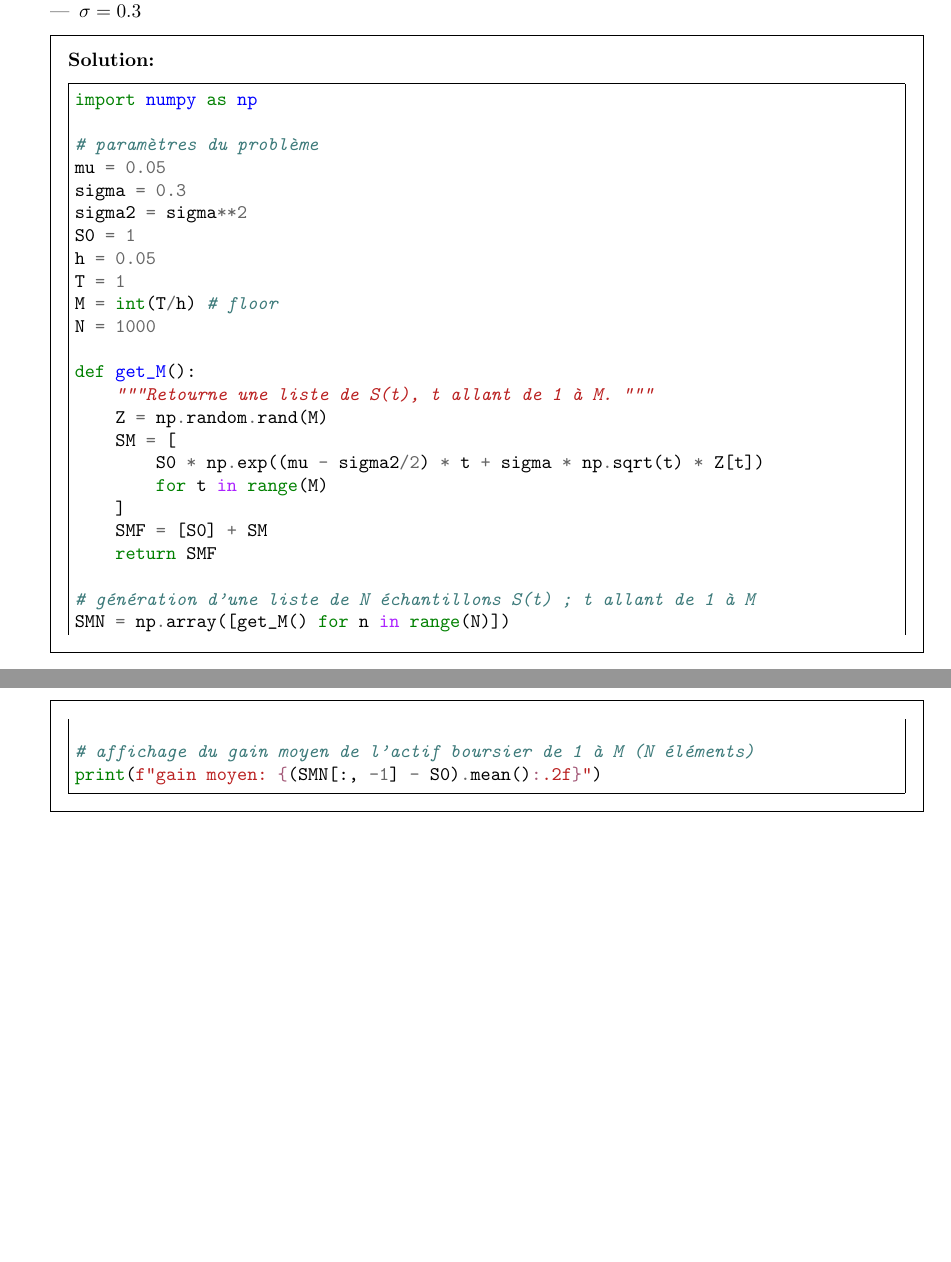
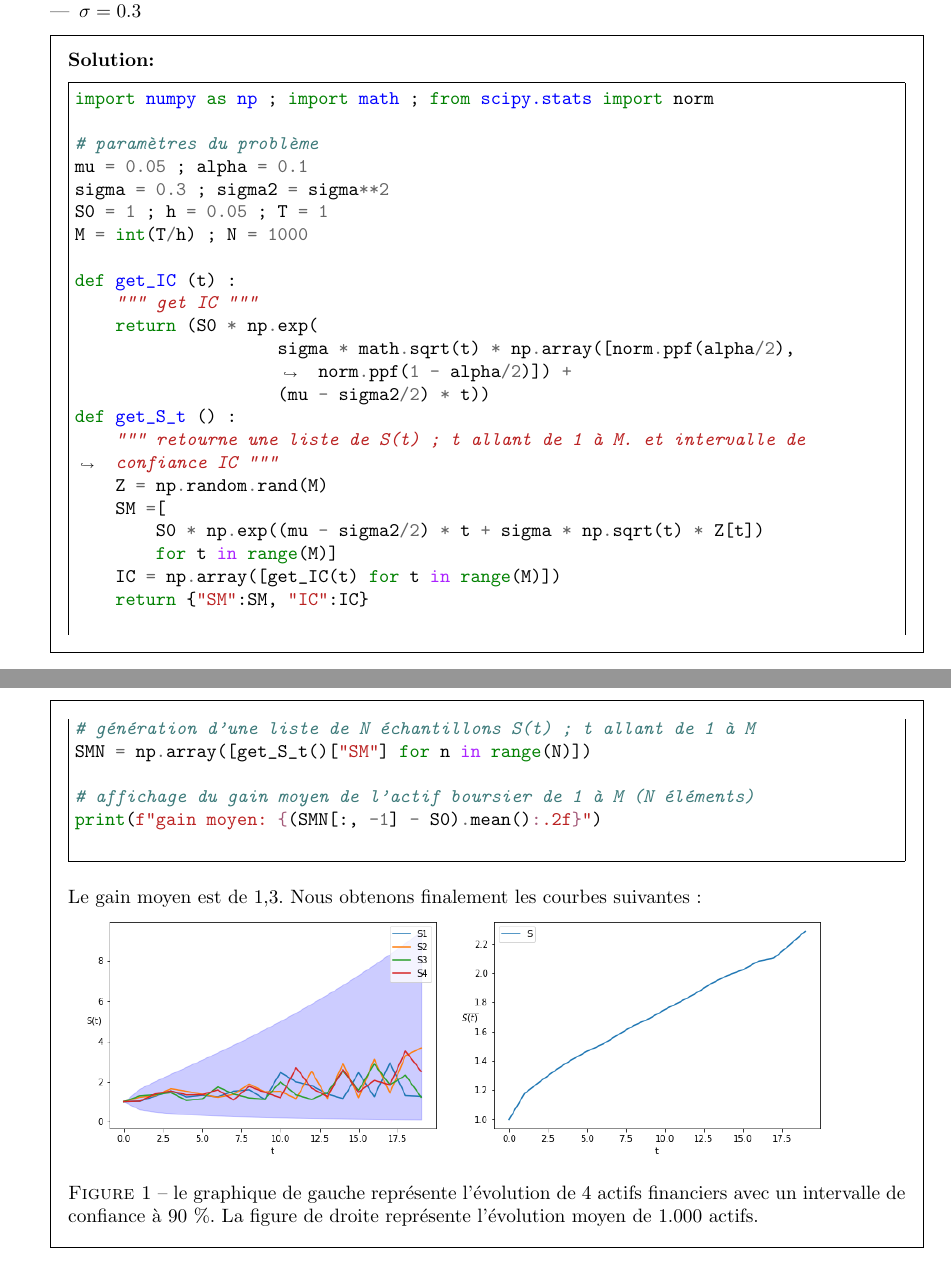
Before and after one commit to quachpas/ro05-projet-a22, a LaTeX problem sheet (src/rapport.tex): two parts of pages 5 and 6 of 6, joined at a grey line, cut so that both start at the same text, the shorter picture padded with empty space. Compiled offline with pdfLaTeX.

Commit message:
rapport final

```diff
--- a/src/rapport.tex
+++ b/src/rapport.tex
@@ -4,6 +4,10 @@
 \usepackage[]{cleveref}
 \usepackage[]{cancel}
 \usepackage[]{minted}
+\usepackage{graphicx}
+\usepackage[]{subcaption}
+\usepackage{caption}
+\graphicspath{{./src/}}
 
 \begin{document}
 
@@ -269,38 +273,43 @@ indépendante de $S_0$.
 
 	\begin{solutionorbox}
 	\begin{minted}[breaklines, frame=single]{python}
-import numpy as np
+import numpy as np ; import math ; from scipy.stats import norm
 
 # paramètres du problème
-mu = 0.05
-sigma = 0.3
-sigma2 = sigma**2
-S0 = 1
-h = 0.05
-T = 1
-M = int(T/h) # floor
-N = 1000
+mu = 0.05 ; alpha = 0.1
+sigma = 0.3 ; sigma2 = sigma**2
+S0 = 1 ; h = 0.05 ; T = 1
+M = int(T/h) ; N = 1000
 
-def get_M():
-    """Retourne une liste de S(t), t allant de 1 à M. """
+def get_IC (t) :
+    """ get IC """
+    return (S0 * np.exp(
+                    sigma * math.sqrt(t) * np.array([norm.ppf(alpha/2), norm.ppf(1 - alpha/2)]) +
+                    (mu - sigma2/2) * t))
+def get_S_t () :
+    """ retourne une liste de S(t) ; t allant de 1 à M. et intervalle de confiance IC """
     Z = np.random.rand(M)
-    SM = [
+    SM =[
         S0 * np.exp((mu - sigma2/2) * t + sigma * np.sqrt(t) * Z[t])
-        for t in range(M)
-    ]
-    SMF = [S0] + SM
-    return SMF
+        for t in range(M)]
+    IC = np.array([get_IC(t) for t in range(M)])
+    return {"SM":SM, "IC":IC}
 
 # génération d'une liste de N échantillons S(t) ; t allant de 1 à M
-SMN = np.array([get_M() for n in range(N)])
+SMN = np.array([get_S_t()["SM"] for n in range(N)])
 
 # affichage du gain moyen de l'actif boursier de 1 à M (N éléments)
 print(f"gain moyen: {(SMN[:, -1] - S0).mean():.2f}")
-	\end{minted}
 
-	\end{solutionorbox}
+\end{minted}
 
+Le gain  moyen est de 1,3. Nous obtenons finalement les courbes suivantes :
+
+\includegraphics[width=0.45\linewidth]{échantillon.png}
+\includegraphics[width=0.45\linewidth]{moyenne.png}
+\captionof{figure}{le graphique de gauche représente l'évolution de 4 actifs financiers avec un intervalle de confiance à 90 \%. La figure de droite représente l'évolution moyen de 1.000 actifs.}
+
+\end{solutionorbox}
 \end{questions}
 
-
 \end{document}
```
Also changed, not shown: src/moyenne.png, src/échantillon.png, 2 other files.
